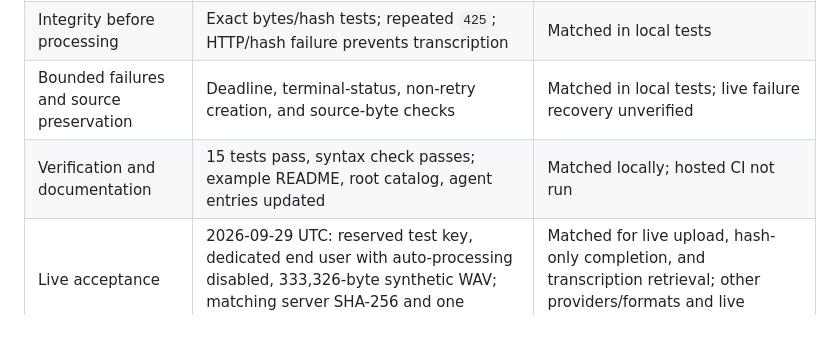
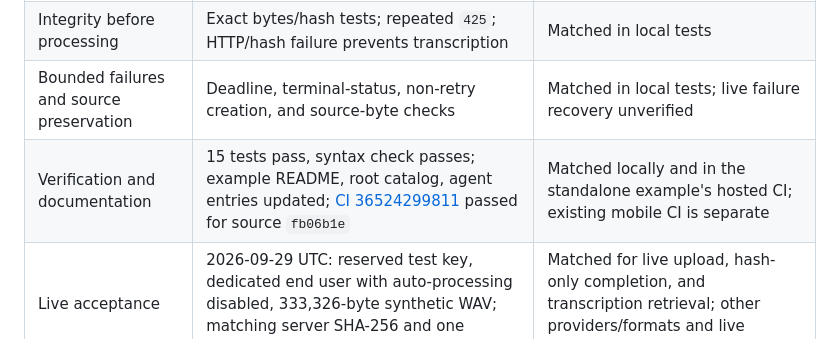
Before and after one commit to bota-dev/examples, a Markdown page: ARCHITECTURE.md, the part around the change. Rendered like a GitHub page.

```diff
--- a/ARCHITECTURE.md
+++ b/ARCHITECTURE.md
@@ -156,7 +156,7 @@ The example intentionally has no restart journal or automatic recovery after amb
 | Credential boundary | Tests assert API bearer is absent from storage PUT and secrets are absent from progress/errors | Matched in local tests |
 | Integrity before processing | Exact bytes/hash tests; repeated `425`; HTTP/hash failure prevents transcription | Matched in local tests |
 | Bounded failures and source preservation | Deadline, terminal-status, non-retry creation, and source-byte checks | Matched in local tests; live failure recovery unverified |
-| Verification and documentation | 15 tests pass, syntax check passes; example README, root catalog, agent entries updated | Matched locally; hosted CI not run |
+| Verification and documentation | 15 tests pass, syntax check passes; example README, root catalog, agent entries updated; [CI 36524299811](https://github.com/bota-dev/examples/actions/runs/36524299811) passed for source `fb06b1e` | Matched locally and in the standalone example's hosted CI; existing mobile CI is separate |
 | Live acceptance | 2026-09-29 UTC: reserved test key, dedicated end user with auto-processing disabled, 333,326-byte synthetic WAV; matching server SHA-256 and one completed Deepgram job | Matched for live upload, hash-only completion, and transcription retrieval; other providers/formats and live outage recovery unverified |
 
 The compound-engineering review uses the repository architecture and public contracts as its basis. Cross-repo searches for the new path, configuration variables, upload completion, SHA-256, and auto-transcription identified existing contract/reference docs. The live check found that optional numeric completion size conflicts with a stored string size on replay; the example now omits that optional field while retaining server hash verification and size on the upload-URL request. This is within the public schema, not a platform fix. Updates are contained to this repository's example and contributor documentation. No broader production or hardware conformance is inferred from these checks.
```
Also changed, not shown: api/upload-and-transcribe-node/README.md (+1 -1 lines).
